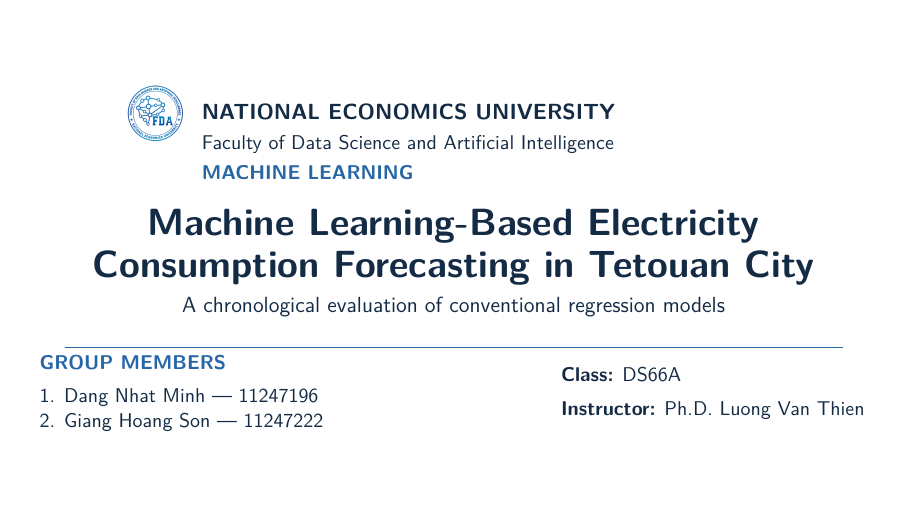
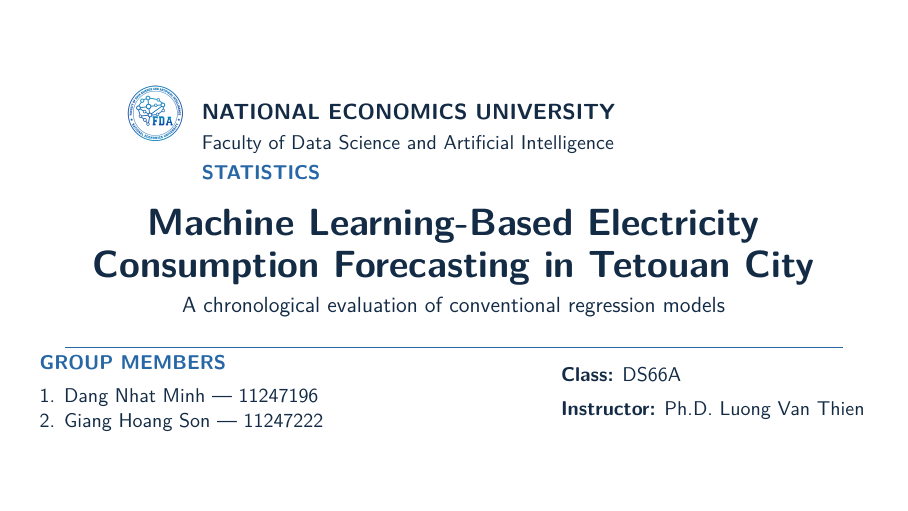
Before and after one commit to gianghoangson/Tetouan-ML-Report, LaTeX slides (slides/main.tex): page 1 of 19. Compiled offline with pdfLaTeX.

Commit message:
Use STATISTICS as the course label on the slides
Co-Authored-By: Claude Opus 5.5 <noreply@anthropic.com>

```diff
--- a/slides/main.tex
+++ b/slides/main.tex
@@ -38,7 +38,7 @@
   \vbox to 17pt{%
     \vfill
     \hbox to\paperwidth{\hspace{7mm}{\color{Muted}\fontsize{7.5}{9}\selectfont
-      NEU\enspace /\enspace MACHINE LEARNING\enspace /\enspace TETOUAN}%
+      NEU\enspace /\enspace STATISTICS\enspace /\enspace TETOUAN}%
       \hfill{\color{Muted}\fontsize{8}{9}\selectfont\footmarker}\hspace{7mm}}%
     \vskip3pt}}
 \setlength{\tabcolsep}{5pt}
@@ -72,7 +72,7 @@
 \raggedright
 {\fontsize{11}{13}\selectfont\bfseries NATIONAL ECONOMICS UNIVERSITY}\\
 {\fontsize{10}{12}\selectfont Faculty of Data Science and Artificial Intelligence}\\
-{\color{Blue}\small\bfseries MACHINE LEARNING}
+{\color{Blue}\small\bfseries STATISTICS}
 \end{minipage}
 \end{minipage}\\[5mm]
 {\color{Navy}\fontsize{19}{23}\selectfont\bfseries
```
Also changed, not shown: slides/main.pdf.
